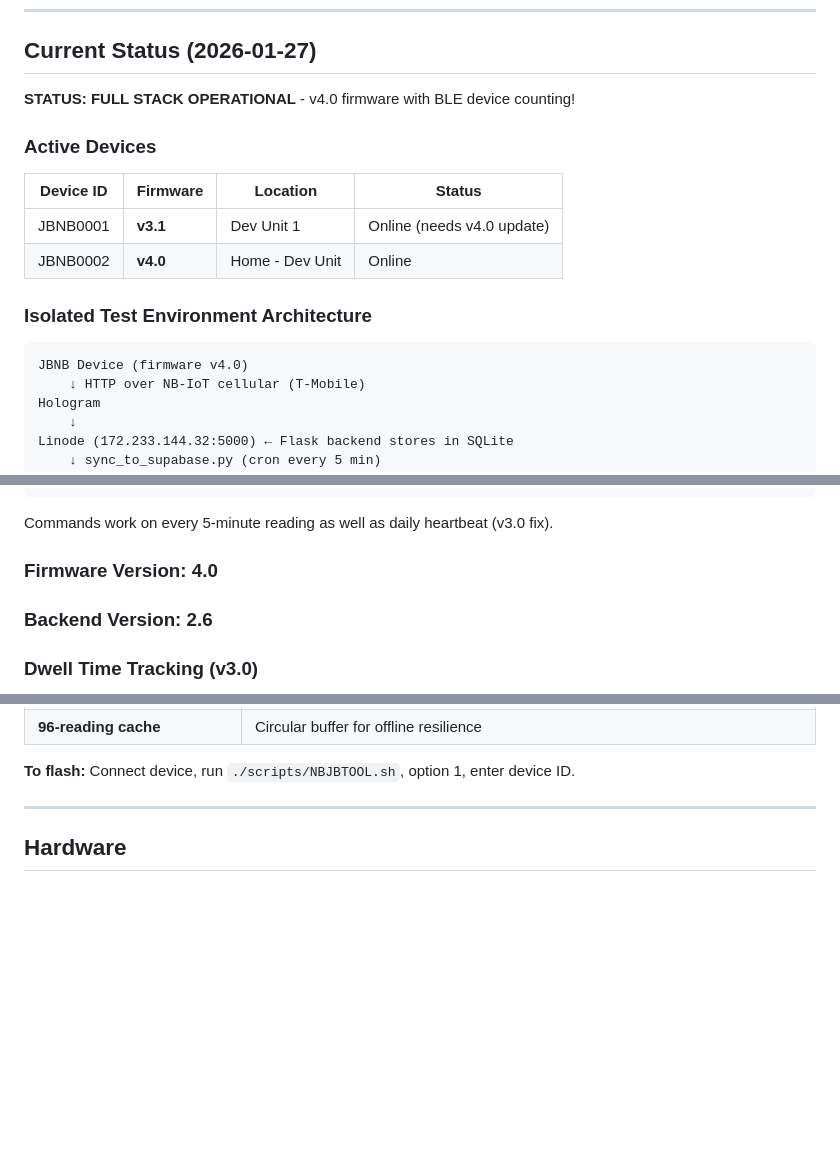
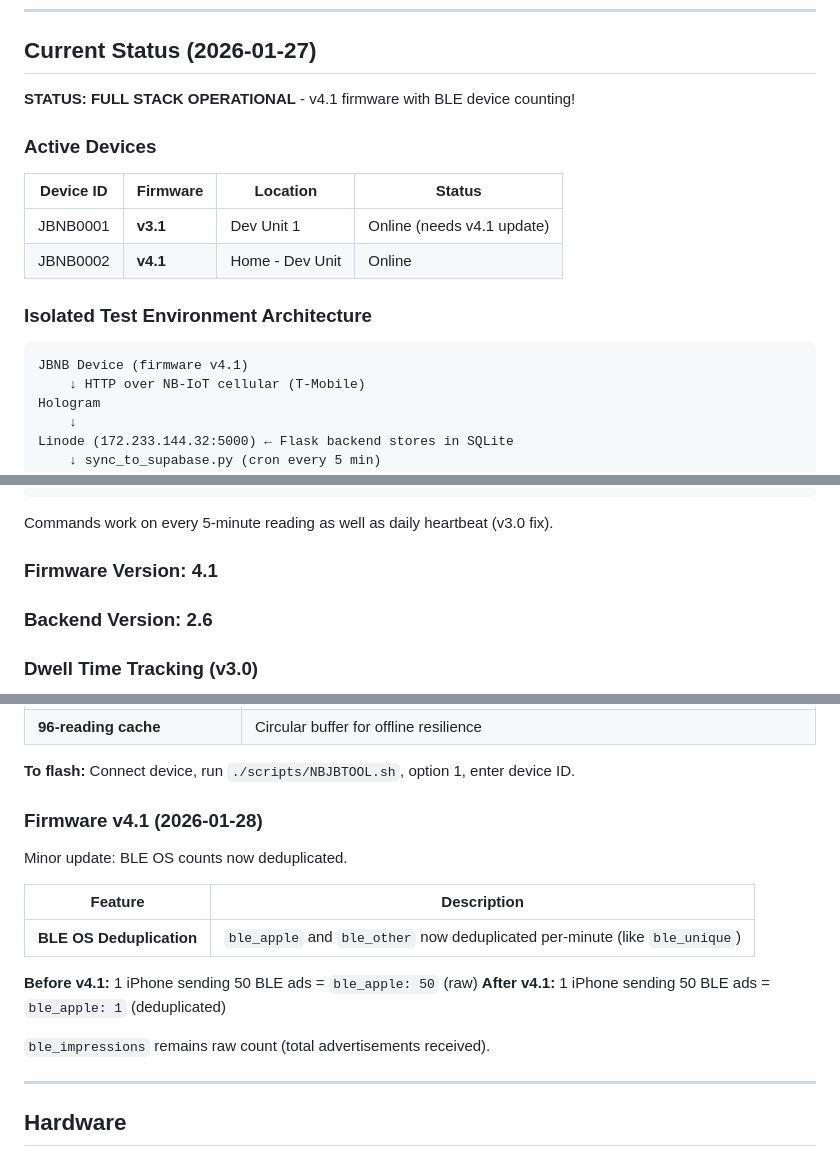
Before and after one commit to DataJamPulse/nbiot, a Markdown page: CLAUDE.md, 3 parts joined by grey strips. GitHub-like rendering; blank space fills up the shorter version.

Commit message:
docs: Update CLAUDE.md for firmware v4.1
- JBNB0002 now running v4.1
- Added v4.1 changelog (BLE OS deduplication)
- Updated version references

Co-Authored-By: Claude Opus 4.5 <noreply@anthropic.com>

````diff
--- a/CLAUDE.md
+++ b/CLAUDE.md
@@ -25,17 +25,17 @@ Use these agents for specific tasks:
 
 ## Current Status (2026-01-27)
 
-**STATUS: FULL STACK OPERATIONAL** - v4.0 firmware with BLE device counting!
+**STATUS: FULL STACK OPERATIONAL** - v4.1 firmware with BLE device counting!
 
 ### Active Devices
 | Device ID | Firmware | Location | Status |
 |-----------|----------|----------|--------|
-| JBNB0001 | **v3.1** | Dev Unit 1 | Online (needs v4.0 update) |
-| JBNB0002 | **v4.0** | Home - Dev Unit | Online |
+| JBNB0001 | **v3.1** | Dev Unit 1 | Online (needs v4.1 update) |
+| JBNB0002 | **v4.1** | Home - Dev Unit | Online |
 
 ### Isolated Test Environment Architecture
 ```
-JBNB Device (firmware v4.0)
+JBNB Device (firmware v4.1)
     ↓ HTTP over NB-IoT cellular (T-Mobile)
 Hologram
     ↓
@@ -87,7 +87,7 @@ curl -X POST "..." -d '{"command":"geolocate"}'
 ```
 Commands work on every 5-minute reading as well as daily heartbeat (v3.0 fix).
 
-### Firmware Version: 4.0
+### Firmware Version: 4.1
 ### Backend Version: 2.6
 
 ### Dwell Time Tracking (v3.0)
@@ -271,6 +271,18 @@ Major update: BLE device counting for OS detection.
 | **96-reading cache** | Circular buffer for offline resilience |
 
 **To flash:** Connect device, run `./scripts/NBJBTOOL.sh`, option 1, enter device ID.
+
+### Firmware v4.1 (2026-01-28)
+Minor update: BLE OS counts now deduplicated.
+
+| Feature | Description |
+|---------|-------------|
+| **BLE OS Deduplication** | `ble_apple` and `ble_other` now deduplicated per-minute (like `ble_unique`) |
+
+**Before v4.1:** 1 iPhone sending 50 BLE ads = `ble_apple: 50` (raw)
+**After v4.1:** 1 iPhone sending 50 BLE ads = `ble_apple: 1` (deduplicated)
+
+`ble_impressions` remains raw count (total advertisements received).
 
 ---
 
````
